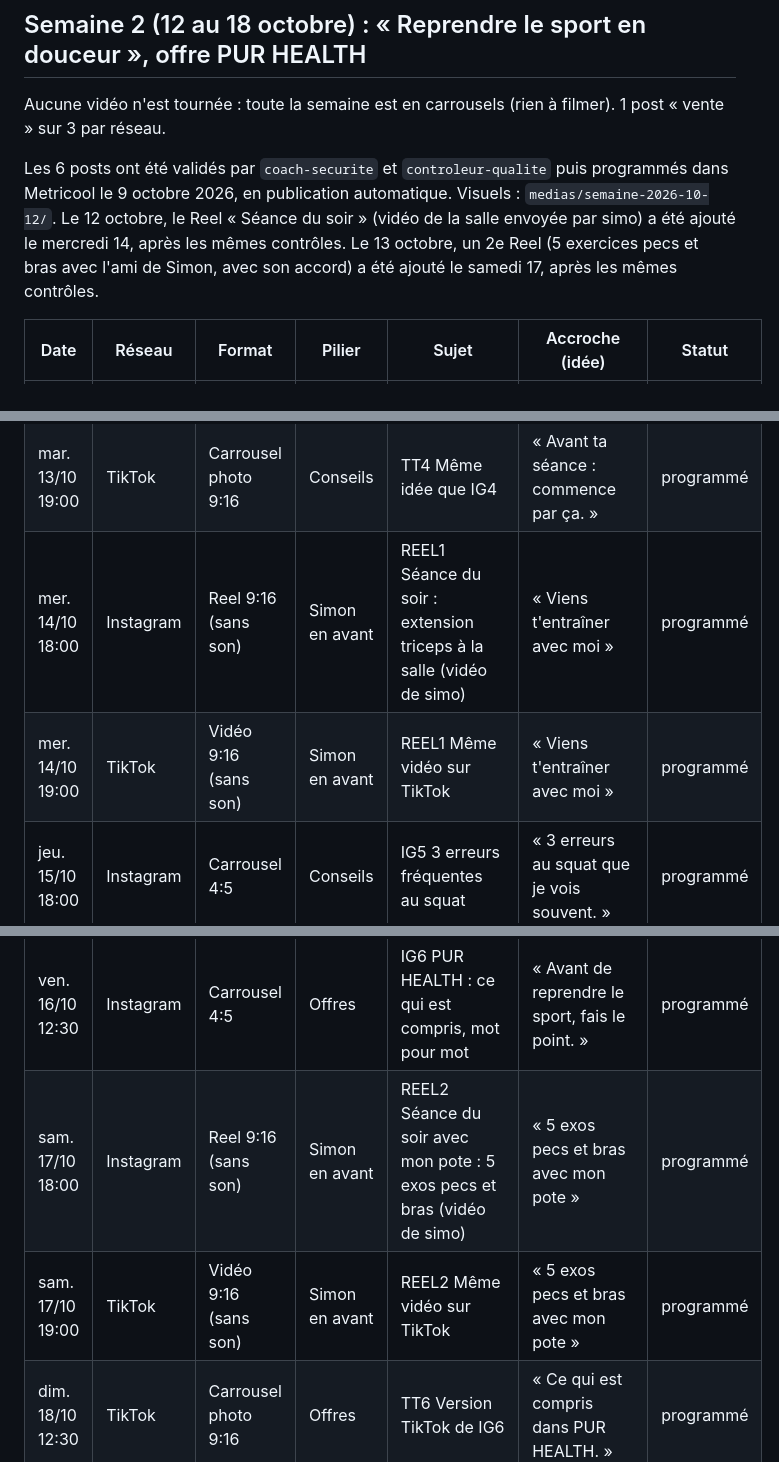
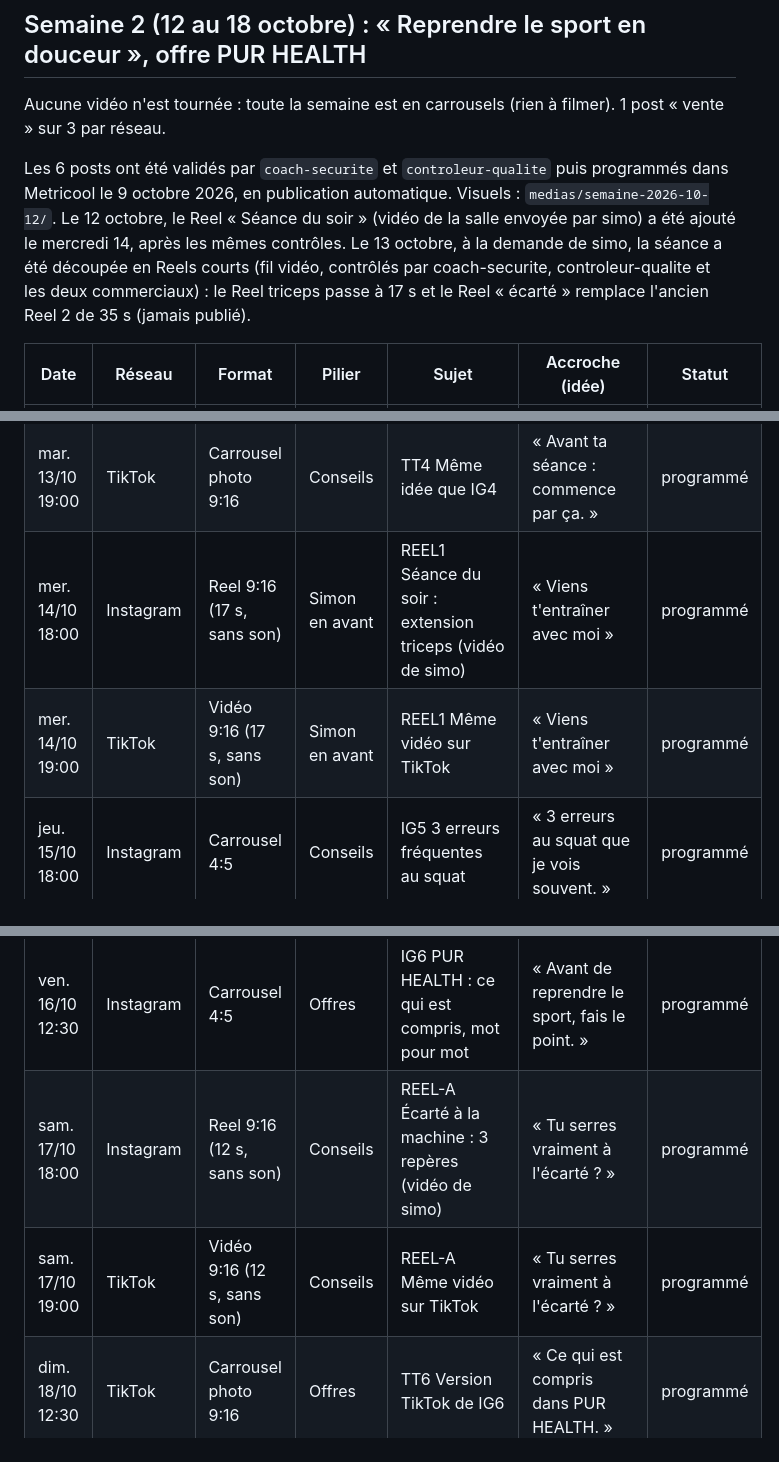
Before and after one commit to 78zy97pksf-sudo/new-agent-, a Markdown page: equipe/pole-marketing/calendrier-editorial.md, 3 parts joined by grey strips. Rendered like a GitHub page.

```diff
--- a/equipe/pole-marketing/calendrier-editorial.md
+++ b/equipe/pole-marketing/calendrier-editorial.md
@@ -43,20 +43,22 @@ puis programmés dans Metricool le 9 octobre 2026, en publication
 automatique. Visuels : `medias/semaine-2026-10-12/`.
 Le 12 octobre, le Reel « Séance du soir » (vidéo de la salle envoyée par
 simo) a été ajouté le mercredi 14, après les mêmes contrôles.
-Le 13 octobre, un 2e Reel (5 exercices pecs et bras avec l'ami de Simon,
-avec son accord) a été ajouté le samedi 17, après les mêmes contrôles.
+Le 13 octobre, à la demande de simo, la séance a été découpée en Reels
+courts (fil vidéo, contrôlés par coach-securite, controleur-qualite et les
+deux commerciaux) : le Reel triceps passe à 17 s et le Reel « écarté »
+remplace l'ancien Reel 2 de 35 s (jamais publié).
 
 | Date | Réseau | Format | Pilier | Sujet | Accroche (idée) | Statut |
 |---|---|---|---|---|---|---|
 | mar. 13/10 18:00 | Instagram | Carrousel 4:5 | Conseils | IG4 Un échauffement simple avant ta séance | « Avant ta séance, commence par ces mouvements. » | programmé |
 | mar. 13/10 19:00 | TikTok | Carrousel photo 9:16 | Conseils | TT4 Même idée que IG4 | « Avant ta séance : commence par ça. » | programmé |
-| mer. 14/10 18:00 | Instagram | Reel 9:16 (sans son) | Simon en avant | REEL1 Séance du soir : extension triceps à la salle (vidéo de simo) | « Viens t'entraîner avec moi » | programmé |
-| mer. 14/10 19:00 | TikTok | Vidéo 9:16 (sans son) | Simon en avant | REEL1 Même vidéo sur TikTok | « Viens t'entraîner avec moi » | programmé |
+| mer. 14/10 18:00 | Instagram | Reel 9:16 (17 s, sans son) | Simon en avant | REEL1 Séance du soir : extension triceps (vidéo de simo) | « Viens t'entraîner avec moi » | programmé |
+| mer. 14/10 19:00 | TikTok | Vidéo 9:16 (17 s, sans son) | Simon en avant | REEL1 Même vidéo sur TikTok | « Viens t'entraîner avec moi » | programmé |
 | jeu. 15/10 18:00 | Instagram | Carrousel 4:5 | Conseils | IG5 3 erreurs fréquentes au squat | « 3 erreurs au squat que je vois souvent. » | programmé |
 | jeu. 15/10 19:00 | TikTok | Carrousel photo 9:16 | Conseils | TT5 Même idée que IG5 | « Ton squat : 3 erreurs à corriger. » | programmé |
 | ven. 16/10 12:30 | Instagram | Carrousel 4:5 | Offres | IG6 PUR HEALTH : ce qui est compris, mot pour mot | « Avant de reprendre le sport, fais le point. » | programmé |
-| sam. 17/10 18:00 | Instagram | Reel 9:16 (sans son) | Simon en avant | REEL2 Séance du soir avec mon pote : 5 exos pecs et bras (vidéo de simo) | « 5 exos pecs et bras avec mon pote » | programmé |
-| sam. 17/10 19:00 | TikTok | Vidéo 9:16 (sans son) | Simon en avant | REEL2 Même vidéo sur TikTok | « 5 exos pecs et bras avec mon pote » | programmé |
+| sam. 17/10 18:00 | Instagram | Reel 9:16 (12 s, sans son) | Conseils | REEL-A Écarté à la machine : 3 repères (vidéo de simo) | « Tu serres vraiment à l'écarté ? » | programmé |
+| sam. 17/10 19:00 | TikTok | Vidéo 9:16 (12 s, sans son) | Conseils | REEL-A Même vidéo sur TikTok | « Tu serres vraiment à l'écarté ? » | programmé |
 | dim. 18/10 12:30 | TikTok | Carrousel photo 9:16 | Offres | TT6 Version TikTok de IG6 | « Ce qui est compris dans PUR HEALTH. » | programmé |
 
 ## Semaine 3 (19 au 25 octobre) : course à pied, offres PUR GOLD et PUR TRACK
```
Also changed, not shown: other parts of equipe/pole-marketing/calendrier-editorial.md (+8 -2 lines).
